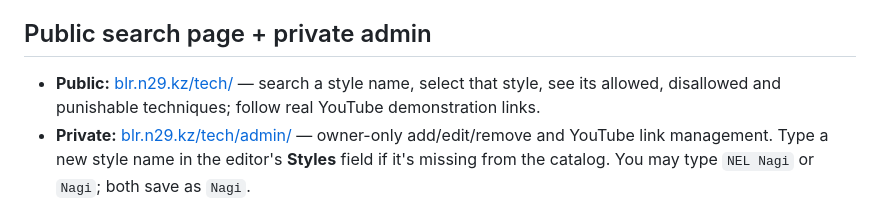
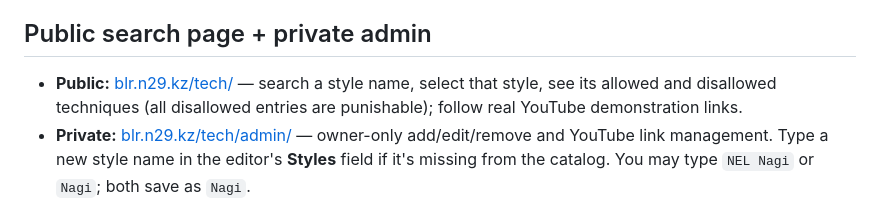
Before and after one commit to N29dev/blr, a Markdown page: tech/README.md, the part around the change. Rendered like a GitHub page.

Commit message:
Unify BL:R tech classifications into allowed and disallowed

```diff
--- a/tech/README.md
+++ b/tech/README.md
@@ -13,7 +13,7 @@ These are direct URLs supplied by the site owner. Staff announcements and curren
 
 ## Public search page + private admin
 
-- **Public:** [blr.n29.kz/tech/](https://blr.n29.kz/tech/) — search a style name, select that style, see its allowed, disallowed and punishable techniques; follow real YouTube demonstration links.
+- **Public:** [blr.n29.kz/tech/](https://blr.n29.kz/tech/) — search a style name, select that style, see its allowed and disallowed techniques (all disallowed entries are punishable); follow real YouTube demonstration links.
 - **Private:** [blr.n29.kz/tech/admin/](https://blr.n29.kz/tech/admin/) — owner-only add/edit/remove and YouTube link management. Type a new style name in the editor's **Styles** field if it's missing from the catalog. You may type `NEL Nagi` or `Nagi`; both save as `Nagi`.
 - The static source below is the original moderation snapshot, while the public page merges additional edits from the Glutony Worker at `GET /api/tech` (Cloudflare D1). The original snapshot is still shown if the Worker is unavailable.
 - For setup, apply Glutony D1 migration `0004_tech_rules.sql` and configure a **distinct** `TECH_ADMIN_KEY` Cloudflare Secret of at least 32 characters. [Full deployment instructions](https://github.com/N29dev/Glutony#blr-tech-rules-admin-editor). Never put admin keys in GitHub or share them in chats.
```
